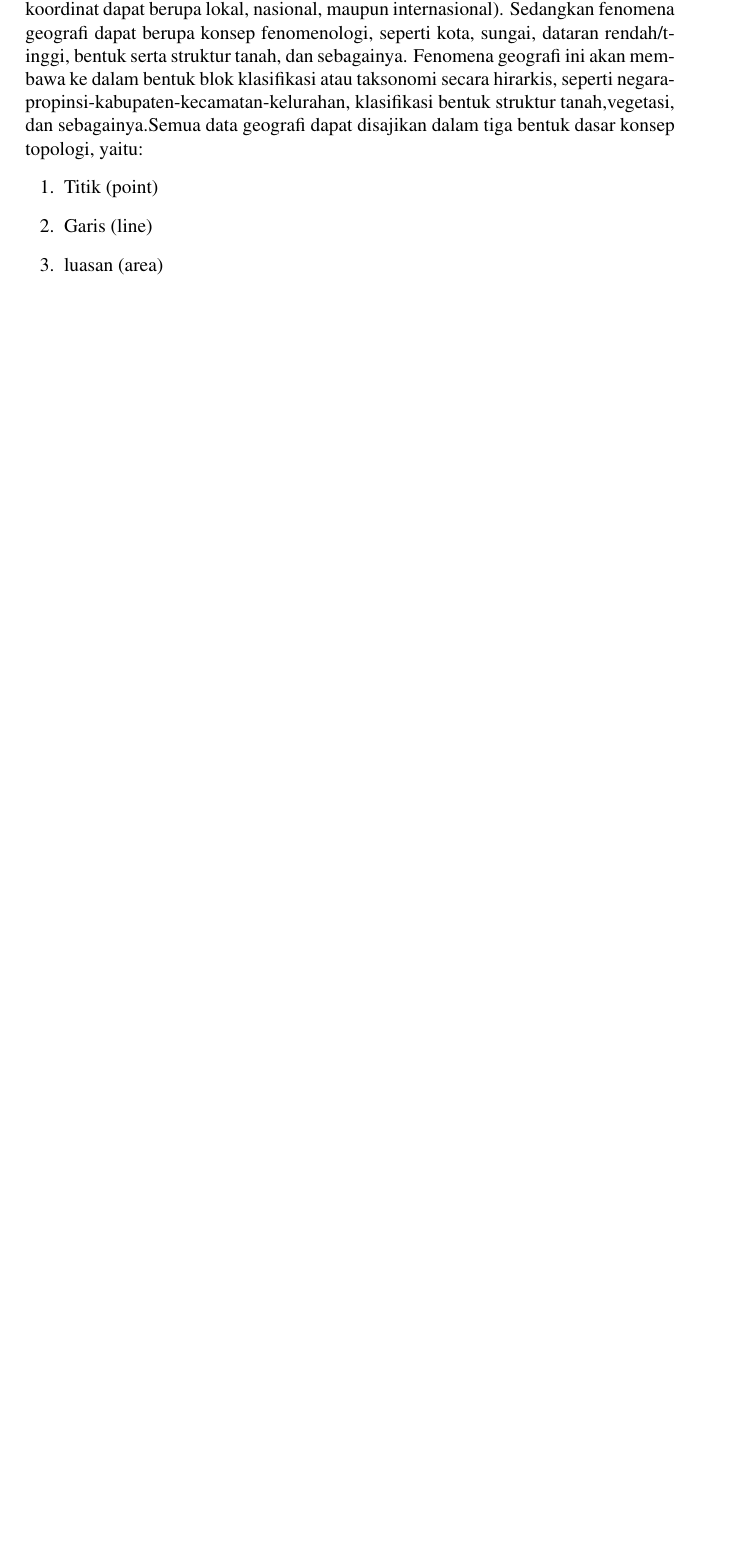
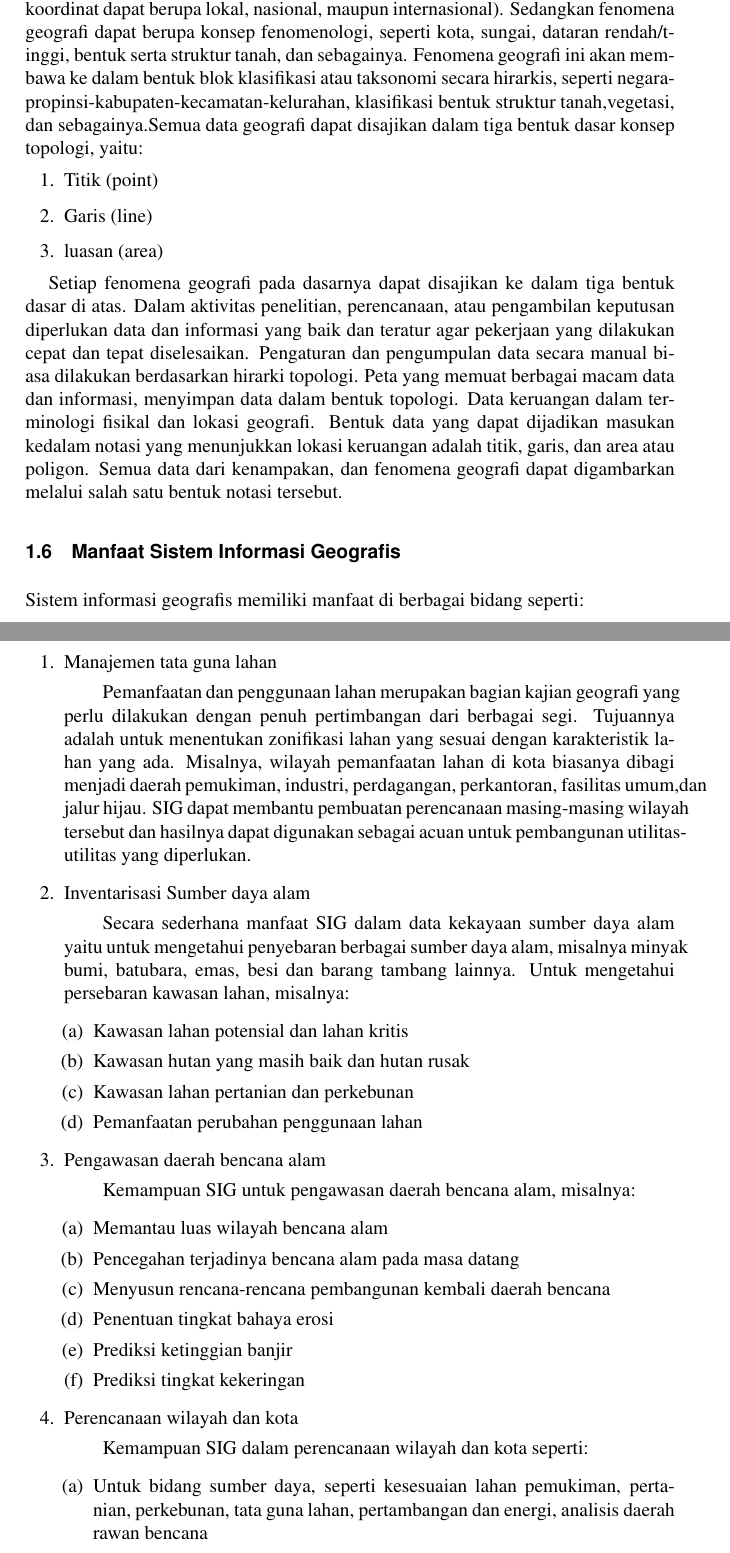
Before and after one commit to BukuInformatika/GIS2019, a LaTeX thesis (main.tex, which reads chapters/PENGENALAN_SISTEM_INFORMASI_GEOGRAFIS.tex): part of page 42 of 68 before the commit and two parts of pages 42 and 43 of 70 after it, the two joined at a grey line, cut so that both start at the same text, the shorter picture padded with empty space. Compiled offline with pdfLaTeX.

Commit message:
menambah materi mengenai pengenalan sistem informasi geografis

```diff
--- a/chapters/PENGENALAN_SISTEM_INFORMASI_GEOGRAFIS.tex
+++ b/chapters/PENGENALAN_SISTEM_INFORMASI_GEOGRAFIS.tex
@@ -203,3 +203,37 @@ Data geografi meliputi informasi tentang posisi, hubungan topologi dan aspek spa
 \item Garis (line)
 \item luasan (area)
 \end{enumerate}
+
+Setiap fenomena geografi pada dasarnya dapat disajikan ke dalam tiga bentuk dasar di atas. Dalam aktivitas penelitian, perencanaan, atau pengambilan keputusan diperlukan data dan informasi yang baik dan teratur agar pekerjaan yang dilakukan  cepat dan tepat diselesaikan. Pengaturan dan pengumpulan data secara manual biasa dilakukan berdasarkan hirarki topologi. Peta yang memuat berbagai macam data dan informasi, menyimpan data dalam bentuk topologi. Data keruangan dalam terminologi fisikal dan lokasi geografi. Bentuk data yang dapat dijadikan masukan kedalam notasi yang menunjukkan lokasi keruangan adalah titik, garis, dan area atau poligon. Semua data dari kenampakan, dan fenomena geografi dapat digambarkan melalui salah satu bentuk notasi tersebut.
+
+\section{Manfaat Sistem Informasi Geografis}
+Sistem informasi geografis memiliki manfaat di berbagai bidang seperti:
+\begin{enumerate}
+\item Manajemen tata guna lahan
+\subitem Pemanfaatan dan penggunaan lahan merupakan bagian kajian geografi yang perlu dilakukan dengan penuh pertimbangan dari berbagai segi. Tujuannya adalah untuk menentukan zonifikasi lahan yang sesuai dengan karakteristik lahan yang ada. Misalnya, wilayah pemanfaatan lahan di kota biasanya dibagi menjadi daerah pemukiman, industri, perdagangan, perkantoran, fasilitas umum,dan jalur hijau. SIG dapat membantu pembuatan perencanaan masing-masing wilayah tersebut dan hasilnya dapat digunakan sebagai acuan untuk pembangunan utilitas-utilitas yang diperlukan.
+
+\item Inventarisasi Sumber daya alam
+\subitem Secara sederhana manfaat SIG dalam data kekayaan sumber daya alam yaitu untuk mengetahui penyebaran berbagai sumber daya alam, misalnya minyak bumi, batubara, emas, besi dan barang tambang lainnya. Untuk mengetahui persebaran kawasan lahan, misalnya:
+\begin{enumerate}
+\item Kawasan lahan potensial dan lahan kritis
+\item Kawasan hutan yang masih baik dan hutan rusak
+\item Kawasan lahan pertanian dan perkebunan
+\item Pemanfaatan perubahan penggunaan lahan
+\end{enumerate}
+
+\item Pengawasan daerah bencana alam
+\subitem Kemampuan SIG untuk pengawasan daerah bencana alam, misalnya:
+\begin{enumerate}
+\item Memantau luas wilayah bencana alam
+\item Pencegahan terjadinya bencana alam pada masa datang
+\item Menyusun rencana-rencana pembangunan kembali daerah bencana
+\item Penentuan tingkat bahaya erosi
+\item Prediksi ketinggian banjir
+\item Prediksi tingkat kekeringan
+\end{enumerate}
+
+\item Perencanaan wilayah dan kota
+\subitem Kemampuan SIG dalam perencanaan wilayah dan kota seperti:
+\begin{enumerate}
+\item Untuk bidang sumber daya, seperti kesesuaian lahan pemukiman, pertanian, perkebunan, tata guna lahan, pertambangan dan energi, analisis daerah rawan bencana
+\item Untuk bidang perencanaan ruang, seperti perencanaan tata ruang wilayah, perencanaan kawasan industri, pasar, kawasan permukiman, penataan sistem dan status pertahanan
```
Also changed, not shown: main.pdf, chapters/PENGENALAN_SISTEM_INFORMASI_GEOGRAFIS.tex (5 more changed lines).
